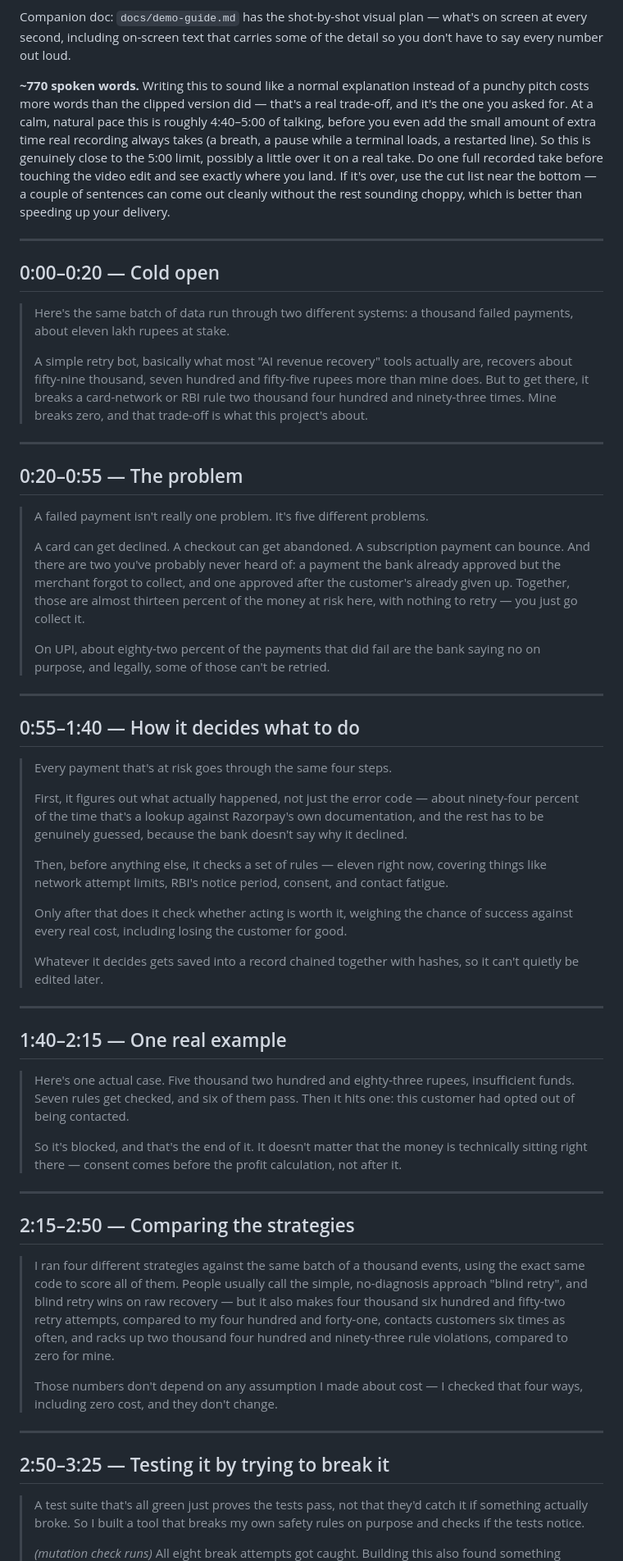
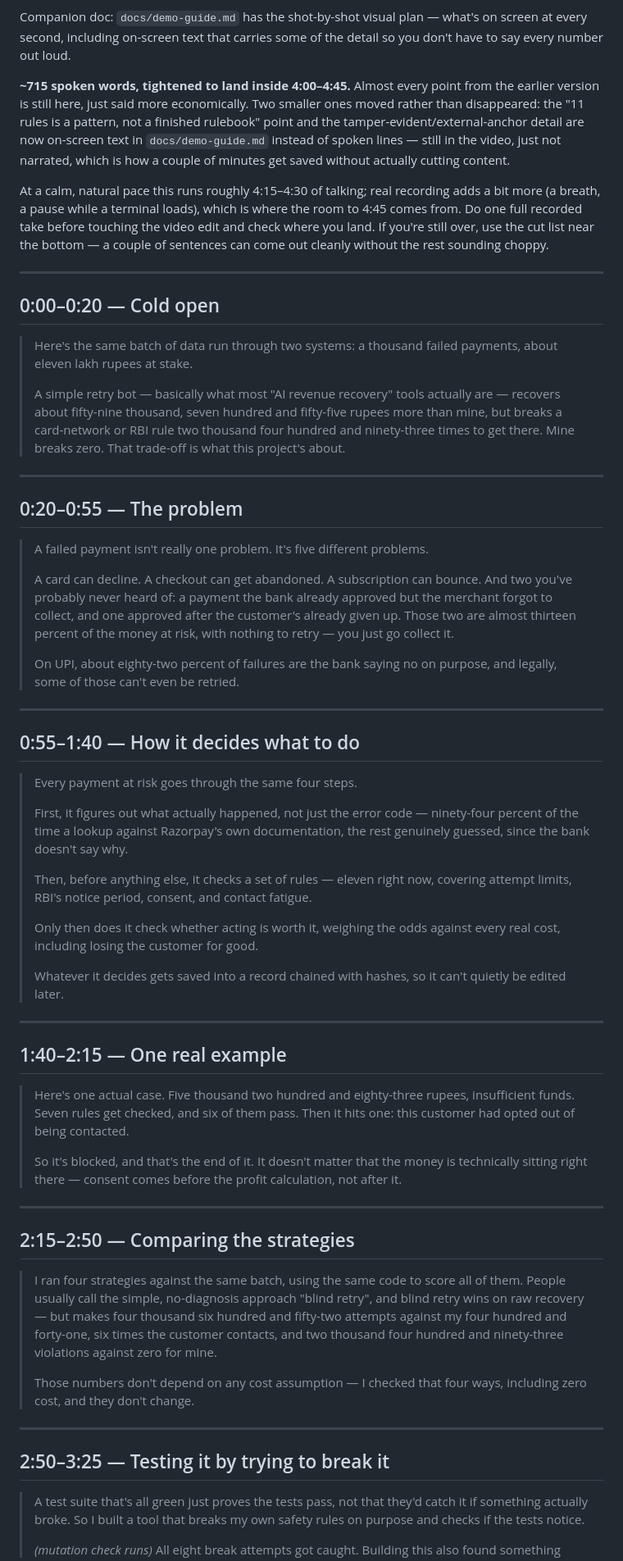
Before and after one commit to n-3-0-l-d-3-v/due-revenue-recovery, a Markdown page: docs/pitch-script.md, the part around one of its changes. Shown at 82% size. Drawn GitHub-style.

Commit message:
Tighten pitch script to fit 4:00-4:45 while keeping every point covered
Moved two secondary honesty points (the 11-rules-is-a-pattern nuance and
the tamper-evident/external-anchor detail) from spoken lines to on-screen
text in the production script instead of cutting them outright, since
they read fine as text without narration. Everything else tightened for
economy while keeping full, natural sentences.

```diff
--- a/docs/pitch-script.md
+++ b/docs/pitch-script.md
@@ -11,30 +11,33 @@ Companion doc: `docs/demo-guide.md` has the shot-by-shot visual plan — what's
 on screen at every second, including on-screen text that carries some of the
 detail so you don't have to say every number out loud.
 
-**~770 spoken words.** Writing this to sound like a normal explanation
-instead of a punchy pitch costs more words than the clipped version did —
-that's a real trade-off, and it's the one you asked for. At a calm, natural
-pace this is roughly 4:40–5:00 of talking, before you even add the small
-amount of extra time real recording always takes (a breath, a pause while a
-terminal loads, a restarted line). So this is genuinely close to the 5:00
-limit, possibly a little over it on a real take. Do one full recorded take
-before touching the video edit and see exactly where you land. If it's over,
-use the cut list near the bottom — a couple of sentences can come out
-cleanly without the rest sounding choppy, which is better than speeding up
-your delivery.
+**~715 spoken words, tightened to land inside 4:00–4:45.** Almost every
+point from the earlier version is still here, just said more economically.
+Two smaller ones moved rather than disappeared: the "11 rules is a pattern,
+not a finished rulebook" point and the tamper-evident/external-anchor detail
+are now on-screen text in `docs/demo-guide.md` instead of spoken lines —
+still in the video, just not narrated, which is how a couple of minutes get
+saved without actually cutting content.
+
+At a calm, natural pace this runs roughly 4:15–4:30 of talking; real
+recording adds a bit more (a breath, a pause while a terminal loads), which
+is where the room to 4:45 comes from. Do one full recorded take before
+touching the video edit and check where you land. If you're still over, use
+the cut list near the bottom — a couple of sentences can come out cleanly
+without the rest sounding choppy.
 
 ---
 
 ## 0:00–0:20 — Cold open
 
-> Here's the same batch of data run through two different systems: a
-> thousand failed payments, about eleven lakh rupees at stake.
+> Here's the same batch of data run through two systems: a thousand failed
+> payments, about eleven lakh rupees at stake.
 >
-> A simple retry bot, basically what most "AI revenue recovery" tools
-> actually are, recovers about fifty-nine thousand, seven hundred and
-> fifty-five rupees more than mine does. But to get there, it breaks a
-> card-network or RBI rule two thousand four hundred and ninety-three
-> times. Mine breaks zero, and that trade-off is what this project's about.
+> A simple retry bot — basically what most "AI revenue recovery" tools
+> actually are — recovers about fifty-nine thousand, seven hundred and
+> fifty-five rupees more than mine, but breaks a card-network or RBI rule
+> two thousand four hundred and ninety-three times to get there. Mine
+> breaks zero. That trade-off is what this project's about.
 
 ---
 
@@ -42,37 +45,35 @@ your delivery.
 
 > A failed payment isn't really one problem. It's five different problems.
 >
-> A card can get declined. A checkout can get abandoned. A subscription
-> payment can bounce. And there are two you've probably never heard of: a
-> payment the bank already approved but the merchant forgot to collect, and
-> one approved after the customer's already given up. Together, those are
-> almost thirteen percent of the money at risk here, with nothing to retry
-> — you just go collect it.
+> A card can decline. A checkout can get abandoned. A subscription can
+> bounce. And two you've probably never heard of: a payment the bank
+> already approved but the merchant forgot to collect, and one approved
+> after the customer's already given up. Those two are almost thirteen
+> percent of the money at risk, with nothing to retry — you just go
+> collect it.
 >
-> On UPI, about eighty-two percent of the payments that did fail are the
-> bank saying no on purpose, and legally, some of those can't be retried.
+> On UPI, about eighty-two percent of failures are the bank saying no on
+> purpose, and legally, some of those can't even be retried.
 
 ---
 
 ## 0:55–1:40 — How it decides what to do
 
-> Every payment that's at risk goes through the same four steps.
+> Every payment at risk goes through the same four steps.
 >
 > First, it figures out what actually happened, not just the error code —
-> about ninety-four percent of the time that's a lookup against Razorpay's
-> own documentation, and the rest has to be genuinely guessed, because the
-> bank doesn't say why it declined.
+> ninety-four percent of the time a lookup against Razorpay's own
+> documentation, the rest genuinely guessed, since the bank doesn't say why.
 >
 > Then, before anything else, it checks a set of rules — eleven right now,
-> covering things like network attempt limits, RBI's notice period,
-> consent, and contact fatigue.
+> covering attempt limits, RBI's notice period, consent, and contact
+> fatigue.
 >
-> Only after that does it check whether acting is worth it, weighing the
-> chance of success against every real cost, including losing the customer
-> for good.
+> Only then does it check whether acting is worth it, weighing the odds
+> against every real cost, including losing the customer for good.
 >
-> Whatever it decides gets saved into a record chained together with
-> hashes, so it can't quietly be edited later.
+> Whatever it decides gets saved into a record chained with hashes, so it
+> can't quietly be edited later.
 
 ---
 
@@ -90,24 +91,23 @@ your delivery.
 
 ## 2:15–2:50 — Comparing the strategies
 
-> I ran four different strategies against the same batch of a thousand
-> events, using the exact same code to score all of them. People usually
-> call the simple, no-diagnosis approach "blind retry", and blind retry wins
-> on raw recovery — but it also makes four thousand six hundred and
-> fifty-two retry attempts, compared to my four hundred and forty-one,
-> contacts customers six times as often, and racks up two thousand four
-> hundred and ninety-three rule violations, compared to zero for mine.
+> I ran four strategies against the same batch, using the same code to
+> score all of them. People usually call the simple, no-diagnosis approach
+> "blind retry", and blind retry wins on raw recovery — but makes four
+> thousand six hundred and fifty-two attempts against my four hundred and
+> forty-one, six times the customer contacts, and two thousand four
+> hundred and ninety-three violations against zero for mine.
 >
-> Those numbers don't depend on any assumption I made about cost — I
-> checked that four ways, including zero cost, and they don't change.
+> Those numbers don't depend on any cost assumption — I checked that four
+> ways, including zero cost, and they don't change.
 
 ---
 
 ## 2:50–3:25 — Testing it by trying to break it
 
-> A test suite that's all green just proves the tests pass, not that they'd
-> catch it if something actually broke. So I built a tool that breaks my
-> own safety rules on purpose and checks if the tests notice.
+> A test suite that's all green just proves the tests pass, not that
+> they'd catch it if something actually broke. So I built a tool that
+> breaks my own safety rules on purpose and checks if the tests notice.
 >
 > *(mutation check runs)* All eight break attempts got caught. Building
 > this also found something worse first: my main safety test was passing
```
Also changed, not shown: other parts of docs/pitch-script.md (+12 -13 lines), docs/demo-guide.md (+16 -16 lines).
